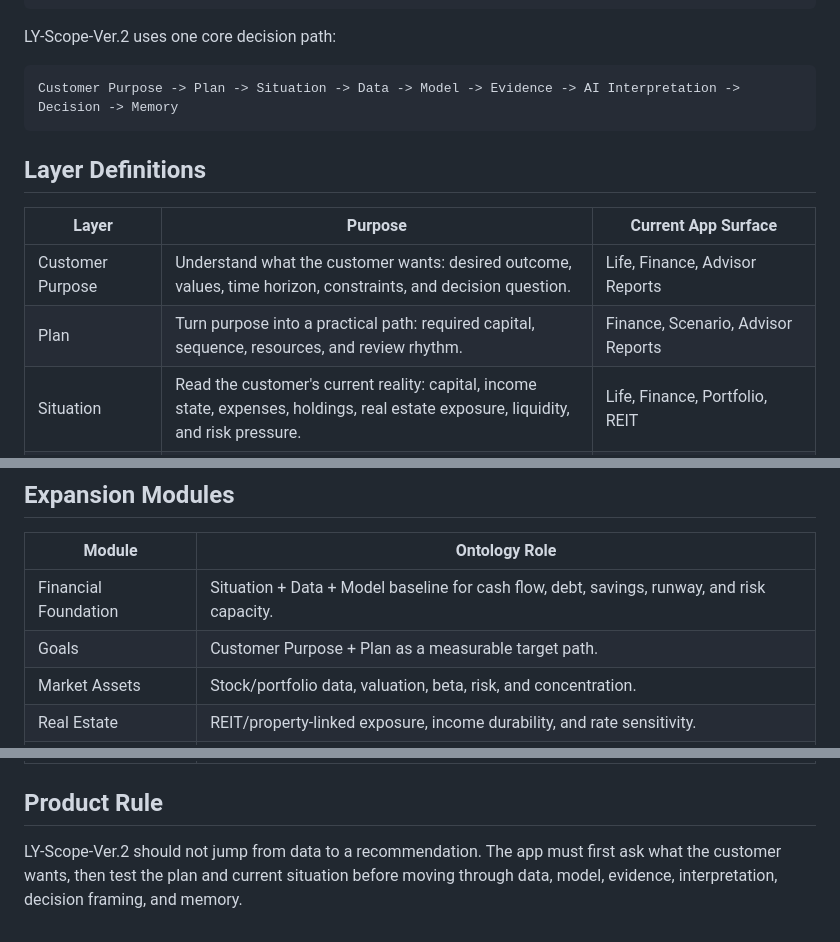
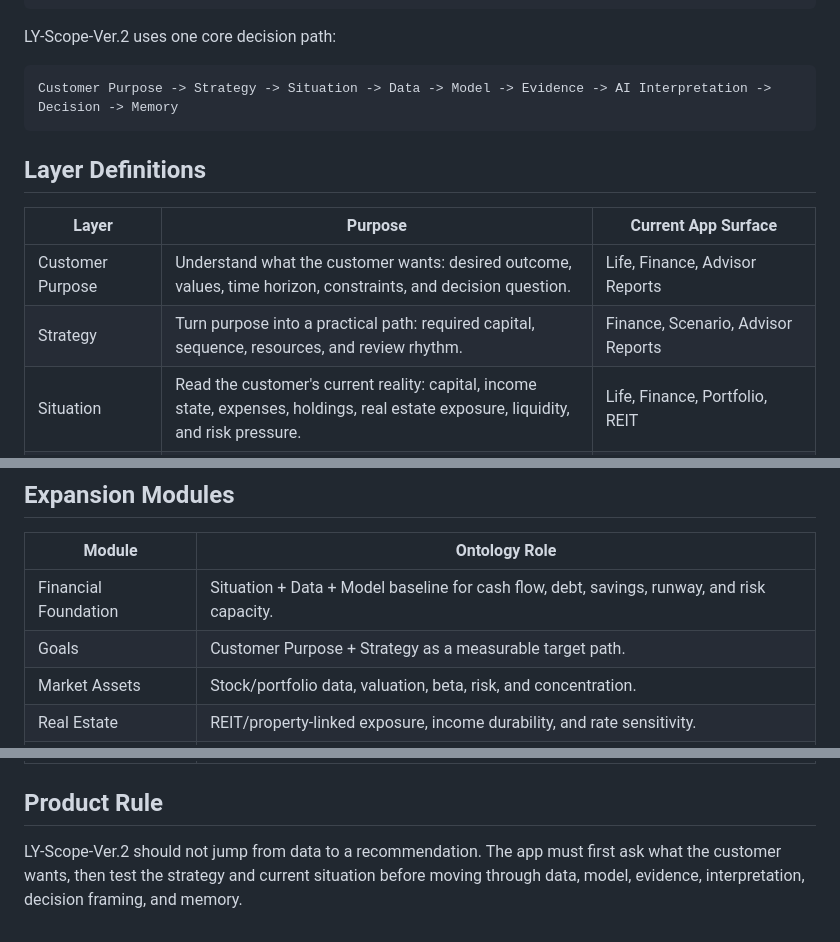
Before and after one commit to lyn0109-Toxi/Ly-Scope-Ver.2, a Markdown page: ontology/nora_core_ontology.md, 3 parts joined by grey strips. Rendered like a GitHub page.

Commit message:
Validate NORA ontology flow
Align LY-Scope-Ver.2 naming, NORA ontology flow, bilingual UI validation, and visual navigation fixes.

````diff
--- a/ontology/nora_core_ontology.md
+++ b/ontology/nora_core_ontology.md
@@ -15,7 +15,7 @@ https://ly-scope-ver2.streamlit.app/
 LY-Scope-Ver.2 uses one core decision path:
 
 ```text
-Customer Purpose -> Plan -> Situation -> Data -> Model -> Evidence -> AI Interpretation -> Decision -> Memory
+Customer Purpose -> Strategy -> Situation -> Data -> Model -> Evidence -> AI Interpretation -> Decision -> Memory
 ```
 
 ## Layer Definitions
@@ -23,7 +23,7 @@ Customer Purpose -> Plan -> Situation -> Data -> Model -> Evidence -> AI Interpr
 | Layer | Purpose | Current App Surface |
 | --- | --- | --- |
 | Customer Purpose | Understand what the customer wants: desired outcome, values, time horizon, constraints, and decision question. | Life, Finance, Advisor Reports |
-| Plan | Turn purpose into a practical path: required capital, sequence, resources, and review rhythm. | Finance, Scenario, Advisor Reports |
+| Strategy | Turn purpose into a practical path: required capital, sequence, resources, and review rhythm. | Finance, Scenario, Advisor Reports |
 | Situation | Read the customer's current reality: capital, income state, expenses, holdings, real estate exposure, liquidity, and risk pressure. | Life, Finance, Portfolio, REIT |
 | Data | Collect structured inputs for finance, holdings, stocks, REITs, real estate exposure, scenarios, and diary snapshots. | Finance, Portfolio, Search, REIT, Diary |
 | Model | Calculate valuation, runway, goal progress, portfolio quality, concentration, stress impact, and resilience. | Finance engine, Portfolio metrics, REIT module, Scenario |
@@ -37,7 +37,7 @@ Customer Purpose -> Plan -> Situation -> Data -> Model -> Evidence -> AI Interpr
 | Module | Ontology Role |
 | --- | --- |
 | Financial Foundation | Situation + Data + Model baseline for cash flow, debt, savings, runway, and risk capacity. |
-| Goals | Customer Purpose + Plan as a measurable target path. |
+| Goals | Customer Purpose + Strategy as a measurable target path. |
 | Market Assets | Stock/portfolio data, valuation, beta, risk, and concentration. |
 | Real Estate | REIT/property-linked exposure, income durability, and rate sensitivity. |
 | Projection | Forward view of capital, goal progress, and runway. |
@@ -50,4 +50,4 @@ Customer Purpose -> Plan -> Situation -> Data -> Model -> Evidence -> AI Interpr
 
 ## Product Rule
 
-LY-Scope-Ver.2 should not jump from data to a recommendation. The app must first ask what the customer wants, then test the plan and current situation before moving through data, model, evidence, interpretation, decision framing, and memory.
+LY-Scope-Ver.2 should not jump from data to a recommendation. The app must first ask what the customer wants, then test the strategy and current situation before moving through data, model, evidence, interpretation, decision framing, and memory.
````
